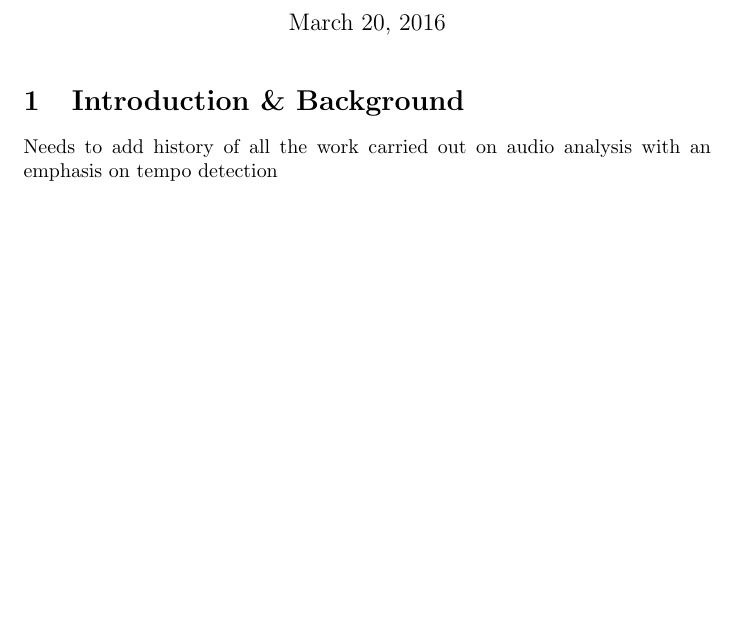
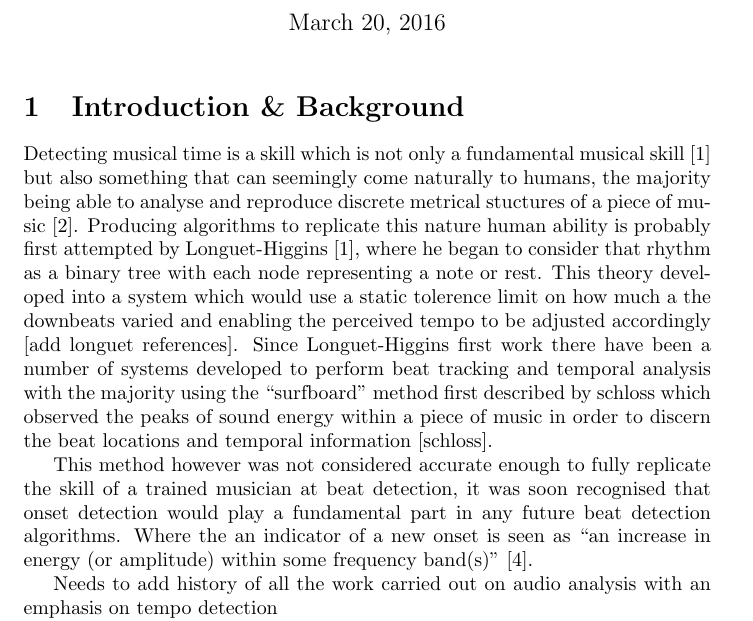
Before and after one commit to PhilHannant/Proposal, a LaTeX document (Proposal.tex): part of page 1 of 2, cut so that both start at the same text, the shorter picture padded with empty space. Compiled offline with pdfLaTeX.

Commit message:
intrduction coming along

```diff
--- a/Proposal.tex
+++ b/Proposal.tex
@@ -1,6 +1,13 @@
 \documentclass{article} \title{Proposal} \author{Philip Hannant}
 
 \begin{document} \maketitle{} \section{Introduction \& Background}
+
+Detecting musical time is a skill which is not only a fundamental musical skill [1] but also something that can seemingly come naturally to humans, the majority being able to analyse and reproduce discrete metrical stuctures of a piece of music [2]. Producing algorithms to replicate this nature human ability is probably first attempted by Longuet-Higgins [1], where he began to consider that rhythm as a binary tree with each node representing a note or rest. This theory developed into a system which would use a static tolerence limit on how much a the downbeats varied and enabling the perceived tempo to be adjusted accordingly [add longuet references]. Since Longuet-Higgins first work there have been a number of systems developed to perform beat tracking and temporal analysis with the majority using the ``surfboard'' method first described by schloss which observed the peaks of sound energy within a piece of music in order to discern the beat locations and temporal information [schloss].
+
+This method however was not considered accurate enough to fully replicate the skill of a trained musician at beat detection, it was soon recognised that onset detection would play a fundamental part in any future beat detection algorithms. Where the an indicator of a new onset is seen as ``an increase in energy (or amplitude) within some frequency band(s)'' [4].
+
+
+
 
 Needs to add history of all the work carried out on audio analysis with an emphasis on tempo detection
 
```
Also changed, not shown: Proposal.pdf, 5 other files.
